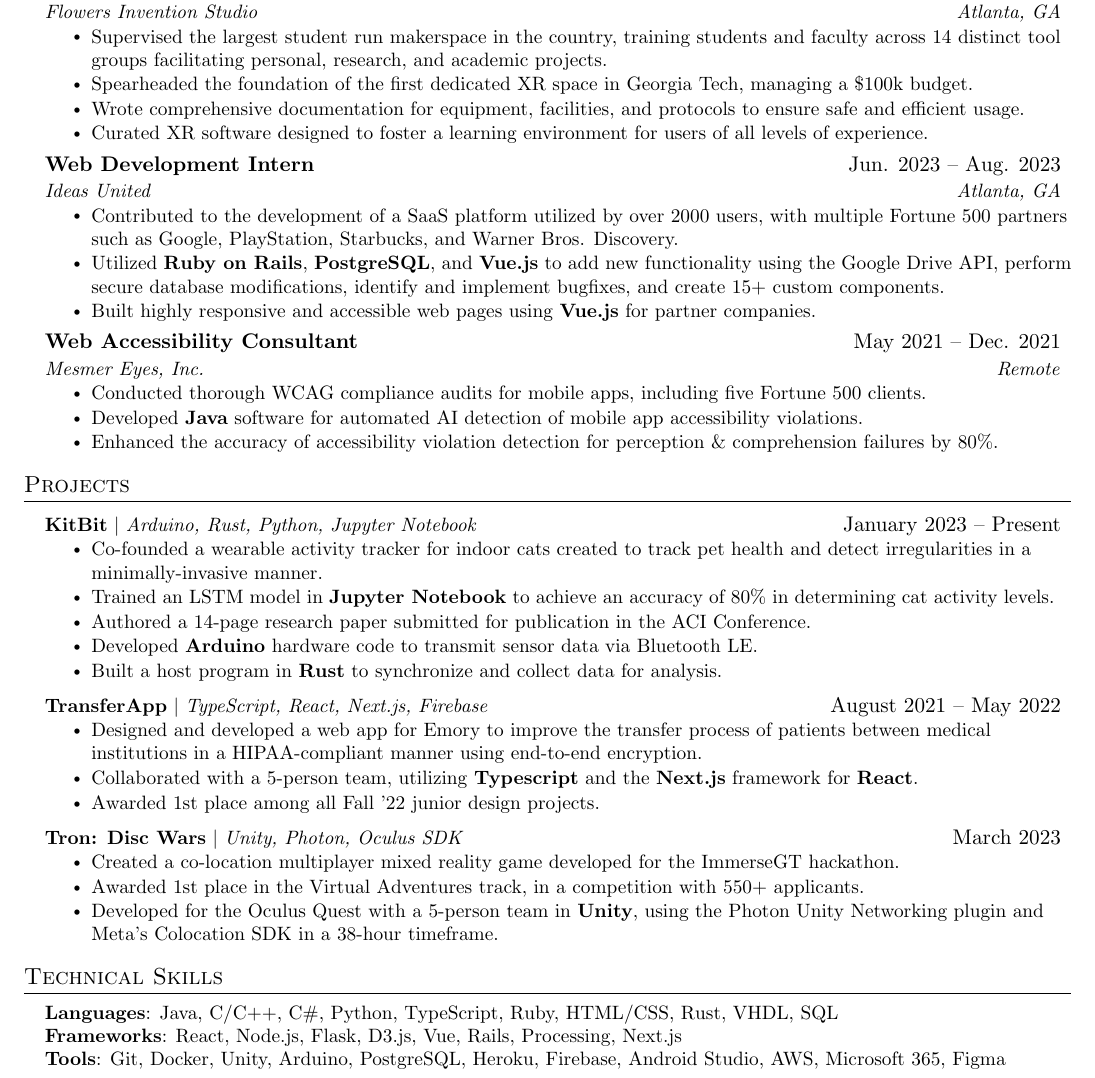
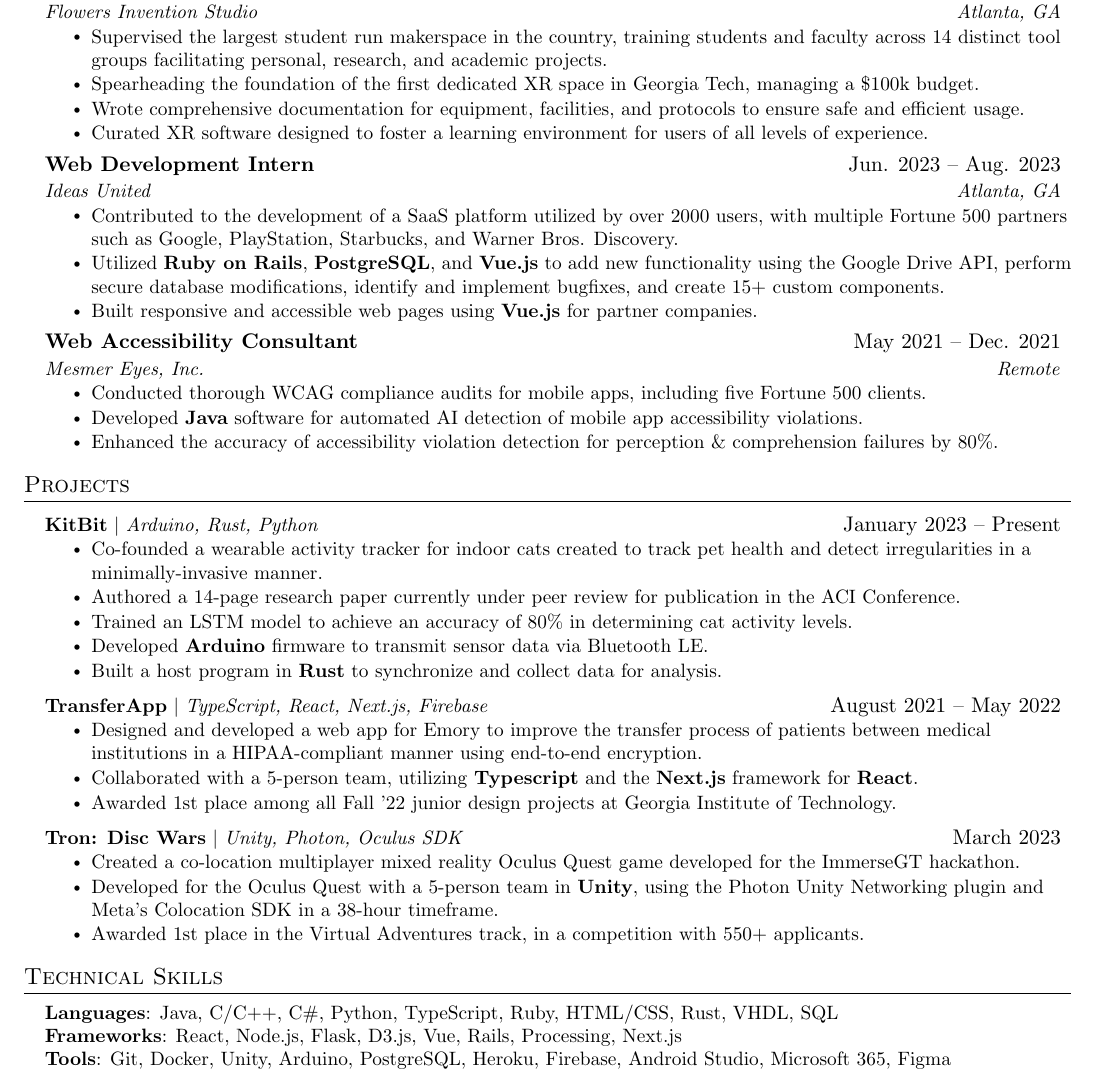
Before and after one commit to flyntdubu/WallaceFlynt_Resume, a LaTeX document (main.tex): part of the page, cut so that both start at the same text. Compiled offline with pdfLaTeX.

Commit message:
Fall 24' revisions

```diff
--- a/main.tex
+++ b/main.tex
@@ -140,7 +140,7 @@
       {Flowers Invention Studio}{Atlanta, GA}
       \resumeItemListStart
                 \resumeItem{Supervised the largest student run makerspace in the country, training students and faculty across 14 distinct tool groups facilitating personal, research, and academic projects.}
-        \resumeItem{Spearheaded the foundation of the first dedicated XR space in Georgia Tech, managing a \$100k budget.}
+        \resumeItem{Spearheading the foundation of the first dedicated XR space in Georgia Tech, managing a \$100k budget.}
         \resumeItem{Wrote comprehensive documentation for equipment, facilities, and protocols to ensure safe and efficient usage.}
                 \resumeItem{Curated XR software designed to foster a learning environment for users of all levels of experience.}
       \resumeItemListEnd
@@ -161,7 +161,7 @@
       \resumeItemListStart
         \resumeItem{Contributed to the development of a SaaS platform utilized by over 2000 users, with multiple Fortune 500 partners such as Google, PlayStation, Starbucks, and Warner Bros. Discovery.}
         \resumeItem{Utilized \textbf{Ruby on Rails}, \textbf{PostgreSQL}, and \textbf{Vue.js} to add new functionality using the Google Drive API, perform secure database modifications, identify and implement bugfixes, and create 15+ custom components.}
-        \resumeItem{Built highly responsive and accessible web pages using \textbf{Vue.js} for partner companies.}
+        \resumeItem{Built responsive and accessible web pages using \textbf{Vue.js} for partner companies.}
     \resumeItemListEnd
 
     \resumeSubheading
@@ -180,12 +180,12 @@
 \section{Projects}
     \resumeSubHeadingListStart
     \resumeProjectHeading
-          {\textbf{KitBit} $|$ \emph{Arduino, Rust, Python, Jupyter Notebook}}{January 2023 -- Present}
+          {\textbf{KitBit} $|$ \emph{Arduino, Rust, Python}}{January 2023 -- Present}
           \resumeItemListStart
                       \resumeItem{Co-founded a wearable activity tracker for indoor cats created to track pet health and detect irregularities in a minimally-invasive manner.}
-                        \resumeItem{Trained an LSTM model in \textbf{Jupyter Notebook} to achieve an accuracy of 80\% in determining cat activity levels.}
-            \resumeItem{Authored a 14-page research paper submitted for publication in the ACI Conference.}
-            \resumeItem{Developed \textbf{Arduino} hardware code to transmit sensor data via Bluetooth LE.}
+            \resumeItem{Authored a 14-page research paper currently under peer review for publication in the ACI Conference.}
+             \resumeItem{Trained an LSTM model to achieve an accuracy of 80\% in determining cat activity levels.}
+            \resumeItem{Developed \textbf{Arduino} firmware to transmit sensor data via Bluetooth LE.}
             \resumeItem{Built a host program in \textbf{Rust} to synchronize and collect data for analysis.}
           \resumeItemListEnd
       \resumeProjectHeading
@@ -193,15 +193,15 @@
           \resumeItemListStart
             \resumeItem{Designed and developed a web app for Emory to improve the transfer process of patients between medical institutions in a HIPAA-compliant manner using end-to-end encryption.}
                         \resumeItem{Collaborated with a 5-person team, utilizing \textbf{Typescript} and the \textbf{Next.js} framework for \textbf{React}.}
-            \resumeItem{Awarded 1st place among all Fall ’22 junior design projects.}
+            \resumeItem{Awarded 1st place among all Fall ’22 junior design projects at Georgia Institute of Technology.}
           \resumeItemListEnd
       \resumeProjectHeading
           {\textbf{Tron: Disc Wars} $|$ \emph{Unity, Photon, Oculus SDK}}{March 2023}
           \resumeItemListStart
-            \resumeItem{Created a co-location multiplayer mixed reality game developed for the ImmerseGT hackathon.}
-                        \resumeItem{Awarded 1st place in the Virtual Adventures track, in a competition with 550+ applicants.}
+            \resumeItem{Created a co-location multiplayer mixed reality Oculus Quest game developed for the ImmerseGT hackathon.}
                         \resumeItem{Developed for the Oculus Quest with a 5-person team in \textbf{Unity}, using the Photon Unity
 Networking plugin and Meta’s Colocation SDK in a 38-hour timeframe.}
+                        \resumeItem{Awarded 1st place in the Virtual Adventures track, in a competition with 550+ applicants.}
           \resumeItemListEnd
     \resumeSubHeadingListEnd
 
@@ -214,7 +214,7 @@ Networking plugin and Meta’s Colocation SDK in a 38-hour timeframe.}
     \small{\item{
      \textbf{Languages}{: Java, C/C++, C\#, Python, TypeScript, Ruby, HTML/CSS, Rust, VHDL, SQL} \\
      \textbf{Frameworks}{: React, Node.js, Flask, D3.js, Vue, Rails, Processing, Next.js} \\
-     \textbf{Tools}{: Git, Docker, Unity, Arduino, PostgreSQL, Heroku, Firebase, Android Studio, AWS, Microsoft 365, Figma} \\
+     \textbf{Tools}{: Git, Docker, Unity, Arduino, PostgreSQL, Heroku, Firebase, Android Studio, Microsoft 365, Figma} \\
     }}
  \end{itemize}
 
```
